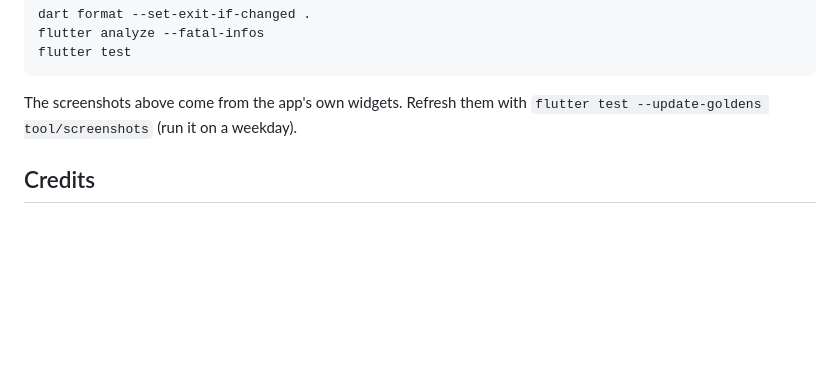
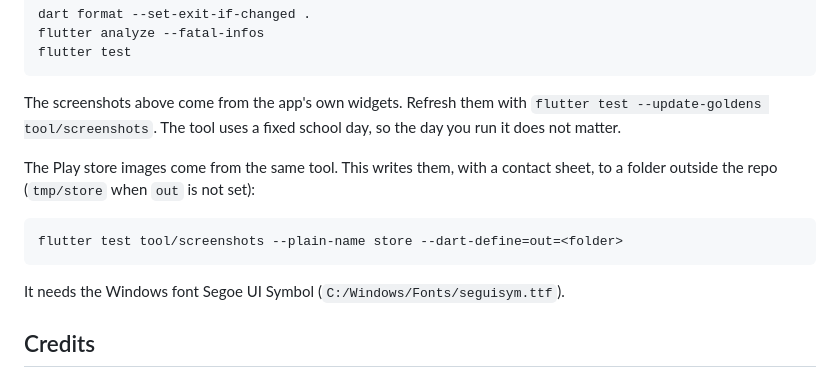
Before and after one commit to jinxk/starbook, a Markdown page: README.md, the part around the change. GitHub-like rendering; blank space fills up the shorter version.

Commit message:
docs: store screenshot command and the app clock

````diff
--- a/README.md
+++ b/README.md
@@ -61,7 +61,15 @@ flutter analyze --fatal-infos
 flutter test
 ```
 
-The screenshots above come from the app's own widgets. Refresh them with `flutter test --update-goldens tool/screenshots` (run it on a weekday).
+The screenshots above come from the app's own widgets. Refresh them with `flutter test --update-goldens tool/screenshots`. The tool uses a fixed school day, so the day you run it does not matter.
+
+The Play store images come from the same tool. This writes them, with a contact sheet, to a folder outside the repo (`tmp/store` when `out` is not set):
+
+```
+flutter test tool/screenshots --plain-name store --dart-define=out=<folder>
+```
+
+It needs the Windows font Segoe UI Symbol (`C:/Windows/Fonts/seguisym.ttf`).
 
 ## Credits
 
````
Also changed, not shown: docs/architecture.md (+2 -1 lines).
